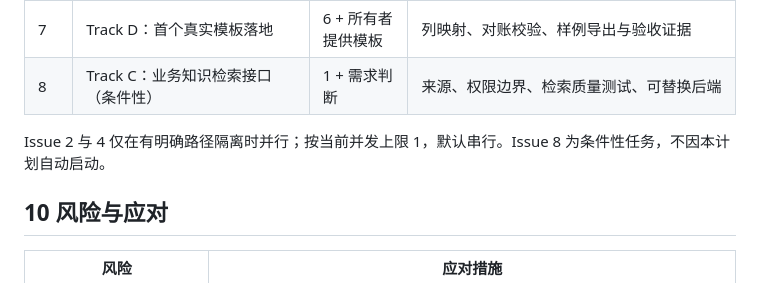
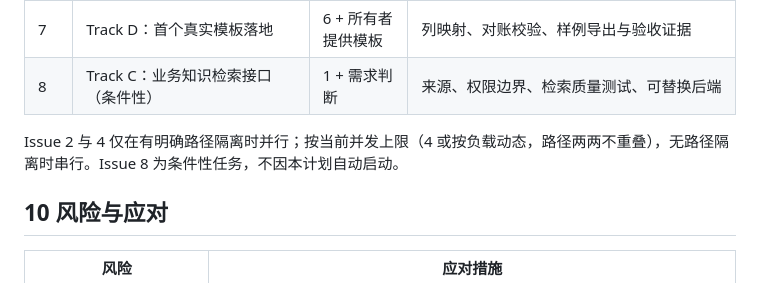
Before and after one commit to ctrlshiftaltdel/AgentMgr, a Markdown page: docs/AgentMgr_AiNativeERP_Integration_Plan.md, the part around the change. Drawn GitHub-style.

```diff
--- a/docs/AgentMgr_AiNativeERP_Integration_Plan.md
+++ b/docs/AgentMgr_AiNativeERP_Integration_Plan.md
@@ -384,7 +384,7 @@ AgentMgr 已有独立的业务后端与相关基础能力：身份与权限、
 | 7 | Track D：首个真实模板落地 | 6 + 所有者提供模板 | 列映射、对账校验、样例导出与验收证据 |
 | 8 | Track C：业务知识检索接口（条件性） | 1 + 需求判断 | 来源、权限边界、检索质量测试、可替换后端 |
 
-Issue 2 与 4 仅在有明确路径隔离时并行；按当前并发上限 1，默认串行。Issue 8 为条件性任务，不因本计划自动启动。
+Issue 2 与 4 仅在有明确路径隔离时并行；按当前并发上限（4 或按负载动态，路径两两不重叠），无路径隔离时串行。Issue 8 为条件性任务，不因本计划自动启动。
 
 ## 10 风险与应对
 
```
Also changed, not shown: docs/PROJECT-CHARTER.md (+1 -1 lines).
